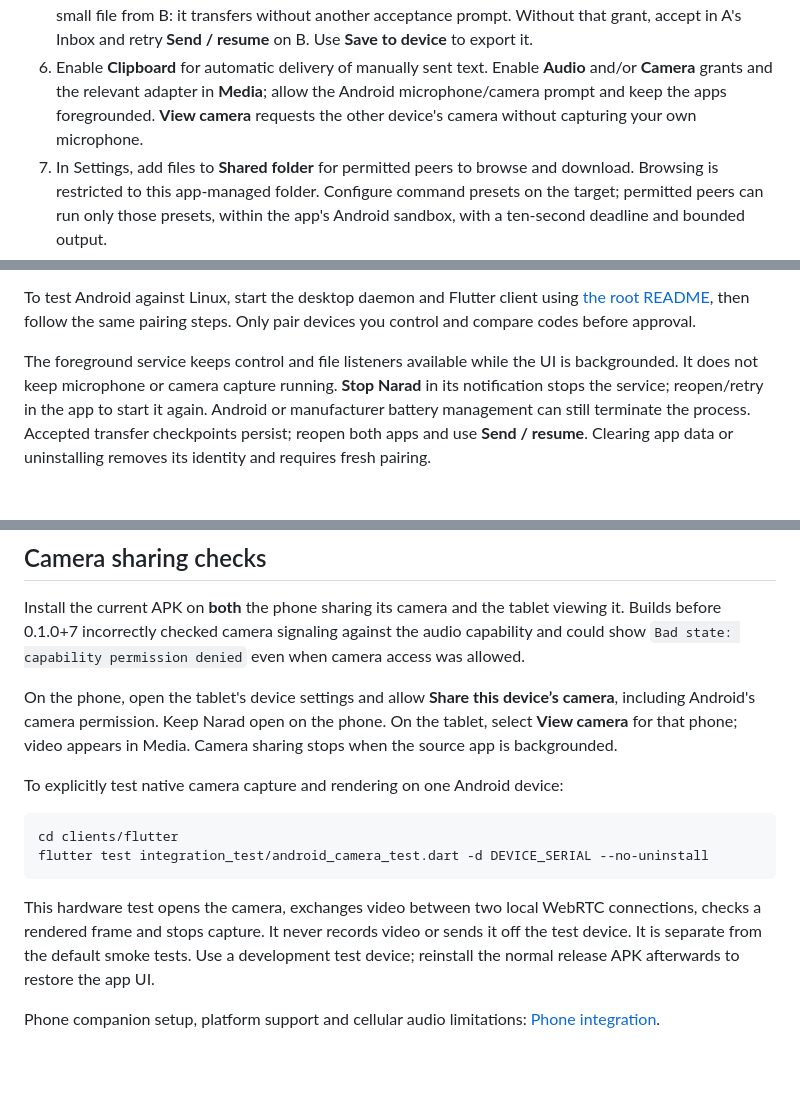
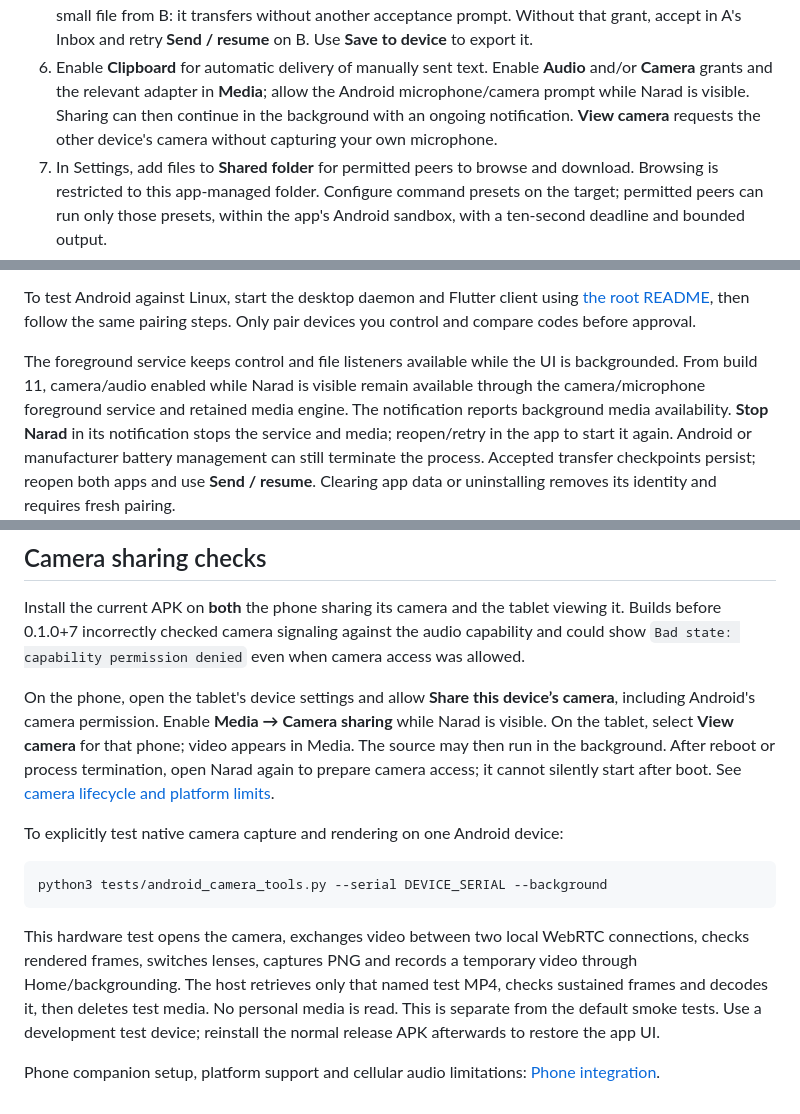
Before and after one commit to tyqeron/narad, a Markdown page: docs/ANDROID.md, 3 parts joined by grey strips. Drawn GitHub-style; blank space fills up the shorter version.

````diff
--- a/docs/ANDROID.md
+++ b/docs/ANDROID.md
@@ -27,8 +27,9 @@ armeabi-v7a and x86_64. Each installation creates its own Keystore-wrapped ident
    A's Inbox and retry **Send / resume** on B. Use **Save to device** to export it.
 6. Enable **Clipboard** for automatic delivery of manually sent text. Enable
    **Audio** and/or **Camera** grants and the relevant adapter in **Media**; allow
-   the Android microphone/camera prompt and keep the apps foregrounded. **View
-   camera** requests the other device's camera without capturing your own microphone.
+   the Android microphone/camera prompt while Narad is visible. Sharing can then
+   continue in the background with an ongoing notification. **View camera** requests
+   the other device's camera without capturing your own microphone.
 7. In Settings, add files to **Shared folder** for permitted peers to browse and
    download. Browsing is restricted to this app-managed folder. Configure command
    presets on the target; permitted peers can run only those presets, within the
@@ -50,8 +51,10 @@ To test Android against Linux, start the desktop daemon and Flutter client using
 Only pair devices you control and compare codes before approval.
 
 The foreground service keeps control and file listeners available while the UI
-is backgrounded. It does not keep microphone or camera capture running. **Stop Narad** in
-its notification stops the service; reopen/retry in the app to start it again.
+is backgrounded. From build 11, camera/audio enabled while Narad is visible
+remain available through the camera/microphone foreground service and retained
+media engine. The notification reports background media availability. **Stop Narad**
+in its notification stops the service and media; reopen/retry in the app to start it again.
 Android or manufacturer battery management can still terminate the process.
 Accepted transfer checkpoints persist; reopen both apps and use **Send / resume**.
 Clearing app data or uninstalling removes its identity and requires fresh pairing.
@@ -182,20 +185,24 @@ audio capability and could show `Bad state: capability permission denied` even
 when camera access was allowed.
 
 On the phone, open the tablet's device settings and allow **Share this device’s
-camera**, including Android's camera permission. Keep Narad open on the phone.
+camera**, including Android's camera permission. Enable **Media → Camera sharing**
+while Narad is visible.
 On the tablet, select **View camera** for that phone; video appears in Media.
-Camera sharing stops when the source app is backgrounded.
+The source may then run in the background. After reboot or process termination,
+open Narad again to prepare camera access; it cannot silently start after boot.
+See [camera lifecycle and platform limits](CAMERA.md).
 
 To explicitly test native camera capture and rendering on one Android device:
 
 ```sh
-cd clients/flutter
-flutter test integration_test/android_camera_test.dart -d DEVICE_SERIAL --no-uninstall
+python3 tests/android_camera_tools.py --serial DEVICE_SERIAL --background
 ```
 
 This hardware test opens the camera, exchanges video between two local WebRTC
-connections, checks a rendered frame and stops capture. It never records video
-or sends it off the test device. It is separate from the default smoke tests.
+connections, checks rendered frames, switches lenses, captures PNG and records
+a temporary video through Home/backgrounding. The host retrieves only that named
+test MP4, checks sustained frames and decodes it, then deletes test media. No
+personal media is read. This is separate from the default smoke tests.
 Use a development test device; reinstall the normal release APK afterwards to
 restore the app UI.
 
````
Also changed, not shown: other parts of docs/ANDROID.md (+1 -1 lines), DEVELOPMENT.md (+11 -0 lines), docs/IMPLEMENTATION_STATUS.md (+3 -0 lines).
